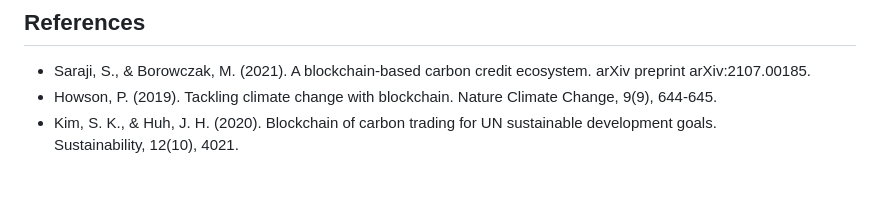
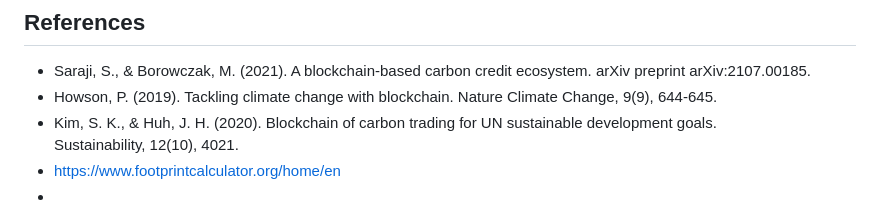
Before and after one commit to A-GHOSH-dev/blockchain-project, a Markdown page: README.md, the part around the change. Rendered like a GitHub page.

```diff
--- a/README.md
+++ b/README.md
@@ -610,3 +610,5 @@ The Blockchain-Based Carbon Reduction Challenge Platform offers an innovative an
 - Saraji, S., & Borowczak, M. (2021). A blockchain-based carbon credit ecosystem. arXiv preprint arXiv:2107.00185.
 - Howson, P. (2019). Tackling climate change with blockchain. Nature Climate Change, 9(9), 644-645.
 - Kim, S. K., & Huh, J. H. (2020). Blockchain of carbon trading for UN sustainable development goals. Sustainability, 12(10), 4021.
+- https://www.footprintcalculator.org/home/en
+-
```
